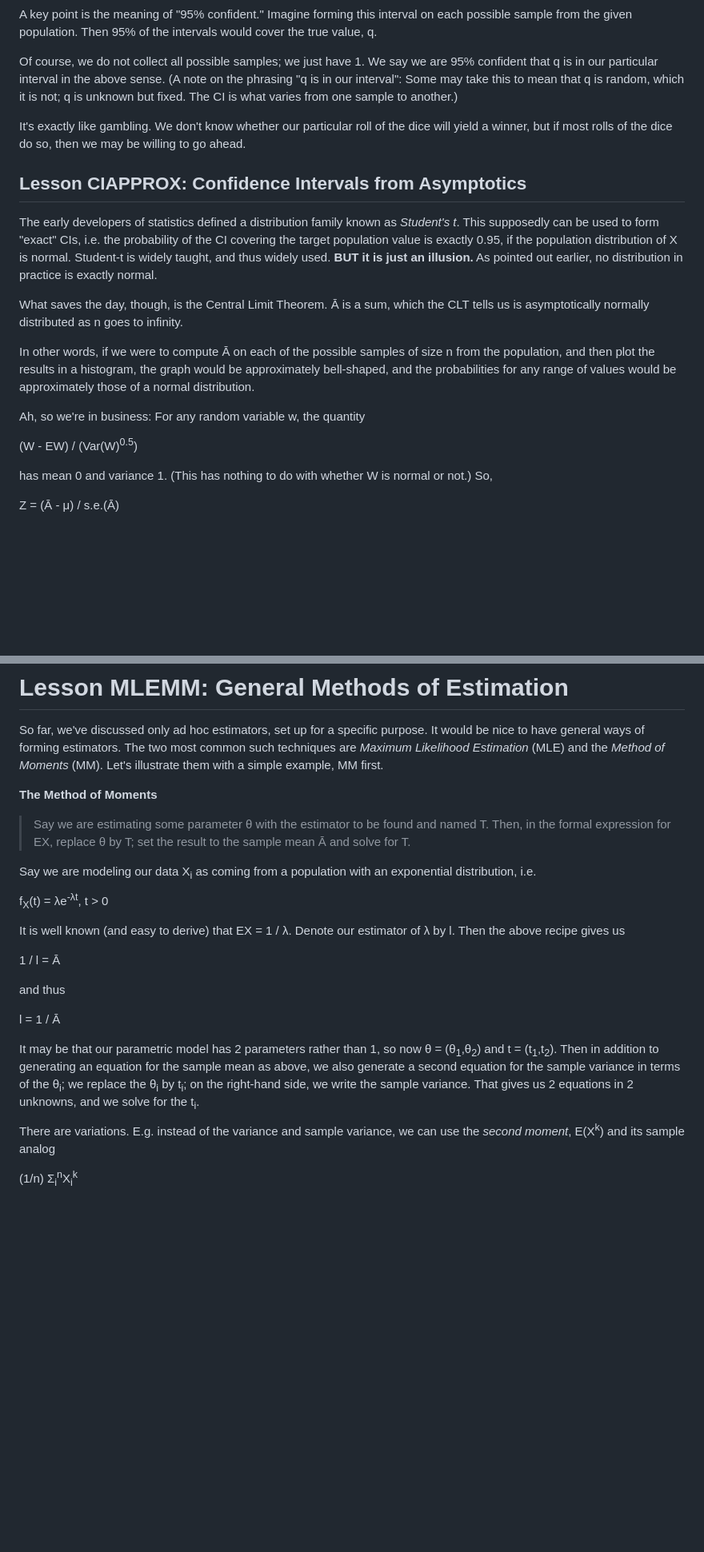
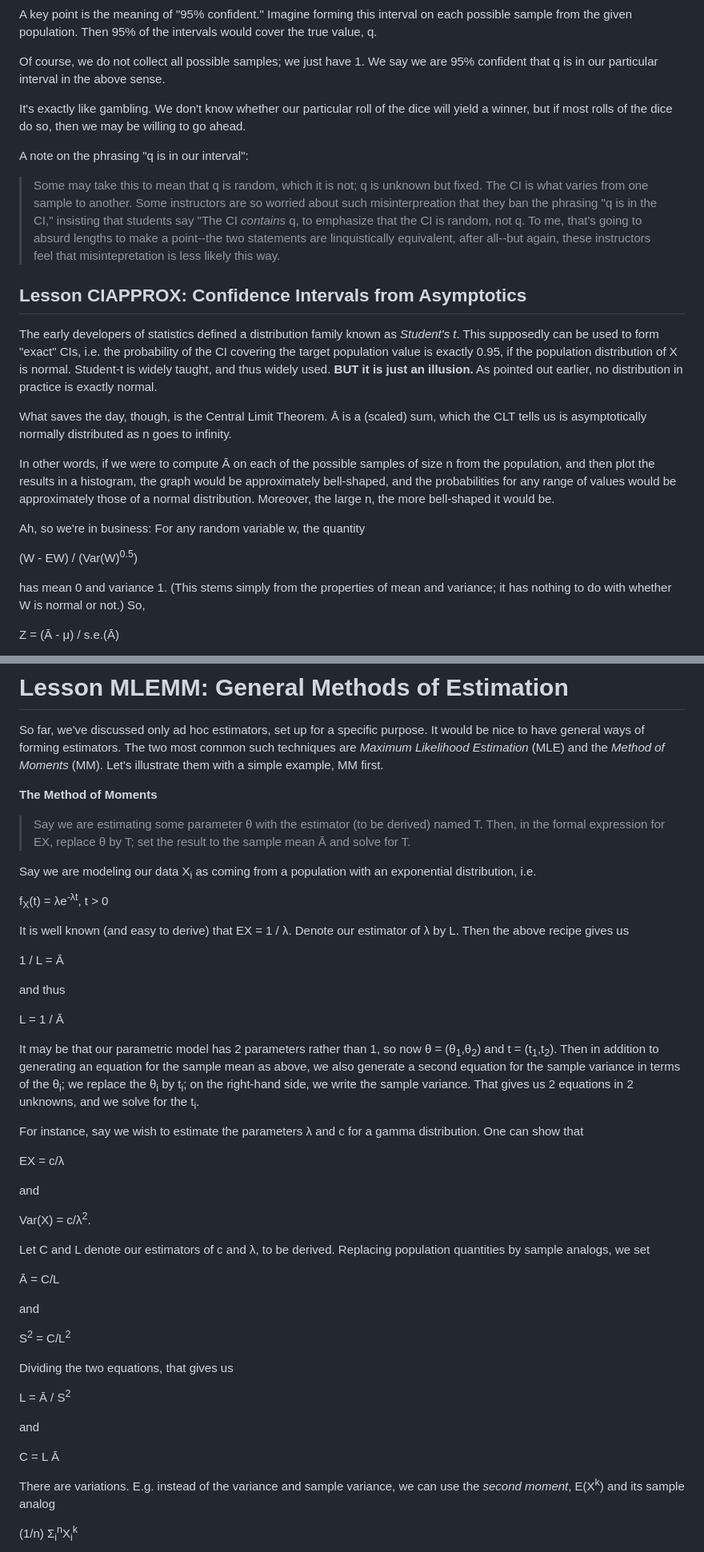
Before and after one commit to matloff/fastStat, a Markdown page: README.md, 2 parts joined by grey strips. Shown at 80% size. Rendered like a GitHub page; blank space fills up the shorter version.

```diff
--- a/README.md
+++ b/README.md
@@ -313,13 +329,22 @@ the intervals would cover the true value, q.
 
 Of course, we do not collect all possible samples; we just have 1.  We
 say we are 95% confident that q is in our particular interval in the
-above sense.  (A note on the phrasing "q is in our interval":  Some may
-take this to mean that q is random, which it is not; q is unknown but
-fixed.  The CI is what varies from one sample to another.)
+above sense.
 
 It's exactly like gambling.  We don't know whether our particular roll
 of the dice will yield a winner, but if most rolls of the dice do so,
 then we may be willing to go ahead.
+
+A note on the phrasing "q is in our interval":
+
+> Some may take this to mean that q is random, which it is not; q is
+> unknown but fixed.  The CI is what varies from one sample to another.
+> Some instructors are so worried about such misinterpreation that they
+> ban the phrasing "q is in the CI," insisting that students say "The CI
+> *contains* q, to emphasize that the CI is random, not q.  To me, that's
+> going to absurd lengths to make a point--the two statements are
+> linquistically equivalent, after all--but again, these instructors feel
+> that misintepretation is less likely this way.
 
 ## Lesson CIAPPROX:  Confidence Intervals from Asymptotics
 
@@ -331,21 +356,23 @@ widely taught, and thus widely used.  **BUT it is just an illusion.**  As
 pointed out earlier, no distribution in practice is exactly normal.
 
 What saves the day, though, is the Central Limit Theorem.  &#x100; is a
-sum, which the CLT tells us is asymptotically normally distributed
+(scaled) sum, which the CLT tells us is asymptotically normally distributed
 as n goes to infinity.
 
 In other words, if we were to compute &#x100; on each of the possible
 samples of size n from the population, and then plot the results in a
 histogram, the graph would be approximately bell-shaped, and the
 probabilities for any range of values would be approximately those of a
-normal distribution.
+normal distribution.  Moreover, the large n, the more bell-shaped it
+would be.
 
 Ah, so we're in business:  For any random variable w, the quantity
 
 (W - EW) / (Var(W)<sup>0.5</sup>)
 
-has mean 0 and variance 1.  (This has nothing to do with whether W is
-normal or not.)  So,
+has mean 0 and variance 1.  (This stems simply from the properties of
+mean and variance; it has nothing to do with whether W is normal or
+not.)  So,
 
 Z = (&#x100; - &mu;) / s.e.(&#x100;)
 
@@ -618,8 +648,8 @@ simple example, MM first.
 
 **The Method of Moments**
 
-> Say we are estimating some parameter &theta; with the estimator to be
-> found and named T.  Then, in the formal expression for EX, replace
+> Say we are estimating some parameter &theta; with the estimator (to be
+> derived) named T.  Then, in the formal expression for EX, replace
 > &theta; by T; set the result to the sample mean &#x100; and solve for T.
 
 Say we are modeling our data X<sub>i</sub> as coming from a population
@@ -628,23 +658,49 @@ with an exponential distribution, i.e.
 f<sub>X</sub>(t) = &lambda;e<sup>-&lambda;t</sup>, t > 0
 
 It is well known (and easy to derive) that EX = 1 / &lambda;.  Denote
-our estimator of &lambda; by l.  Then the above recipe gives us
-
-1 / l = &#x100;
+our estimator of &lambda; by L.  Then the above recipe gives us
+
+1 / L = &#x100;
 
 and thus
 
-l = 1 / &#x100;
-
-It may be that our parametric model has 2 parameters rather than 1,
-so now  &theta; = (&theta;<sub>1</sub>,&theta;<sub>2</sub>) and
-t = (t<sub>1</sub>,t<sub>2</sub>).
-Then in addition to generating an equation for the sample mean as above,
-we also generate a second equation for the sample variance in terms of
-the &theta;<sub>i</sub>; we replace the &theta;<sub>i</sub> by
-t<sub>i</sub>; on the right-hand side, we write the sample variance.
-That gives us 2 equations in 2 unknowns, and we solve for the
-t<sub>i</sub>.
+L = 1 / &#x100;
+
+It may be that our parametric model has 2 parameters rather than 1, so
+now  &theta; = (&theta;<sub>1</sub>,&theta;<sub>2</sub>) and t =
+(t<sub>1</sub>,t<sub>2</sub>).  Then in addition to generating an
+equation for the sample mean as above, we also generate a second
+equation for the sample variance in terms of the &theta;<sub>i</sub>; we
+replace the &theta;<sub>i</sub> by t<sub>i</sub>; on the right-hand
+side, we write the sample variance.  That gives us 2 equations in 2
+unknowns, and we solve for the t<sub>i</sub>.
+
+For instance, say we wish to estimate the parameters &lambda; and c for
+a gamma distribution.  One can show that
+
+EX = c/&lambda;
+
+and
+
+Var(X) = c/&lambda;<sup>2</sup>.
+
+Let C and L denote our estimators of c
+and &lambda;, to be derived.  Replacing population quantities by sample
+analogs, we set
+
+&#x100; = C/L
+
+and
+
+S<sup>2</sup> = C/L<sup>2</sup>
+
+Dividing the two equations, that gives us
+
+L = &#x100; / S<sup>2</sup>
+
+and
+
+C = L &#x100;
 
 There are variations.  E.g. instead of the variance and sample variance, we
 can use the *second moment*, E(X<sup>k</sup>) and its sample analog
```
Also changed, not shown: other parts of README.md (+44 -25 lines).
